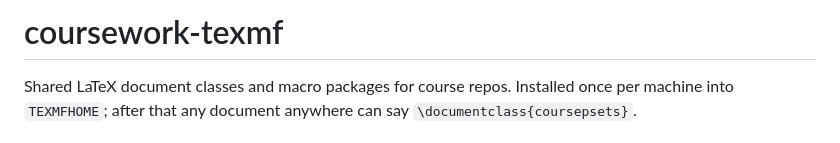
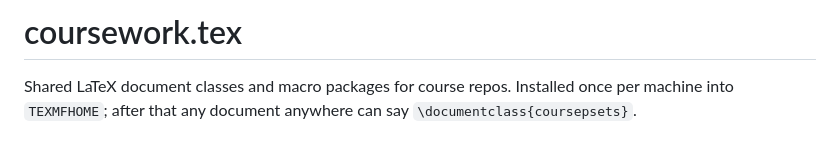
Before and after one commit to h35514n/coursework.tex, a Markdown page: README.md, the part around the change. Drawn GitHub-style.

```diff
--- a/README.md
+++ b/README.md
@@ -1,4 +1,4 @@
-# coursework-texmf
+# coursework.tex
 
 Shared LaTeX document classes and macro packages for course repos. Installed
 once per machine into `TEXMFHOME`; after that any document anywhere can say
```
